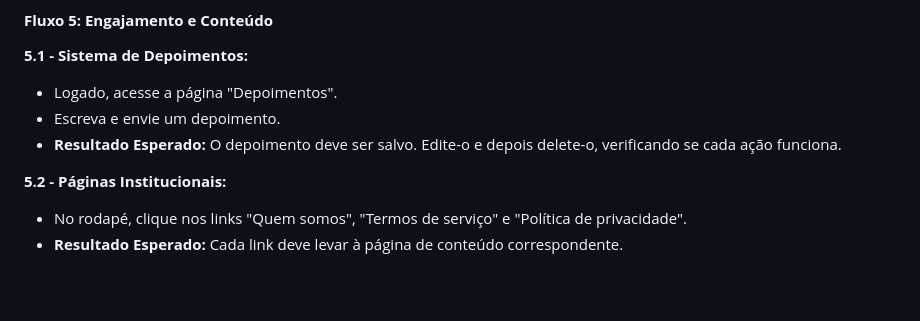
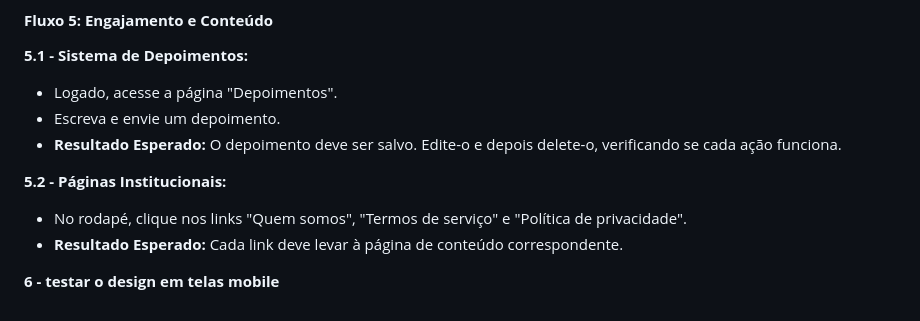
Before and after one commit to Yuridevpro/a-friend-for-life, a Markdown page: validacao.md, the part around the change. Rendered like a GitHub page; blank space fills up the shorter version.

Commit message:
valdacao test

```diff
--- a/validacao.md
+++ b/validacao.md
@@ -167,3 +167,5 @@ Depois que trouxe o projeto pra maquina da para realizar alguns testes como esse
 **5.2 - Páginas Institucionais:**
 *   No rodapé, clique nos links "Quem somos", "Termos de serviço" e "Política de privacidade".
 *   **Resultado Esperado:** Cada link deve levar à página de conteúdo correspondente.
+
+**6 - testar o design em telas mobile**
```
